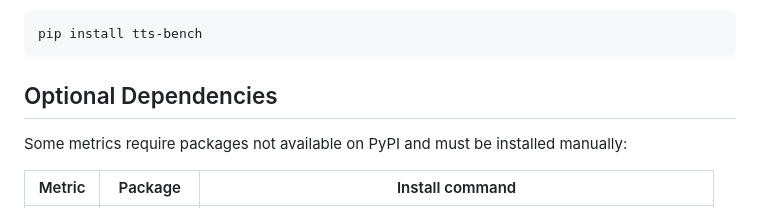
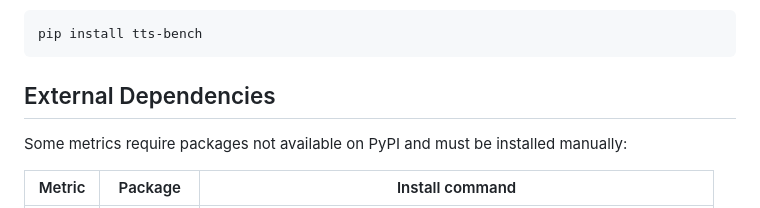
Before and after one commit to amhajavi/tts-bench, a Markdown page: README.md, the part around the change. GitHub-like rendering.

Commit message:
fix: README external package update

````diff
--- a/README.md
+++ b/README.md
@@ -8,7 +8,7 @@
 pip install tts-bench
 ```
 
-## Optional Dependencies
+## External Dependencies
 
 Some metrics require packages not available on PyPI and must be installed manually:
 
````
